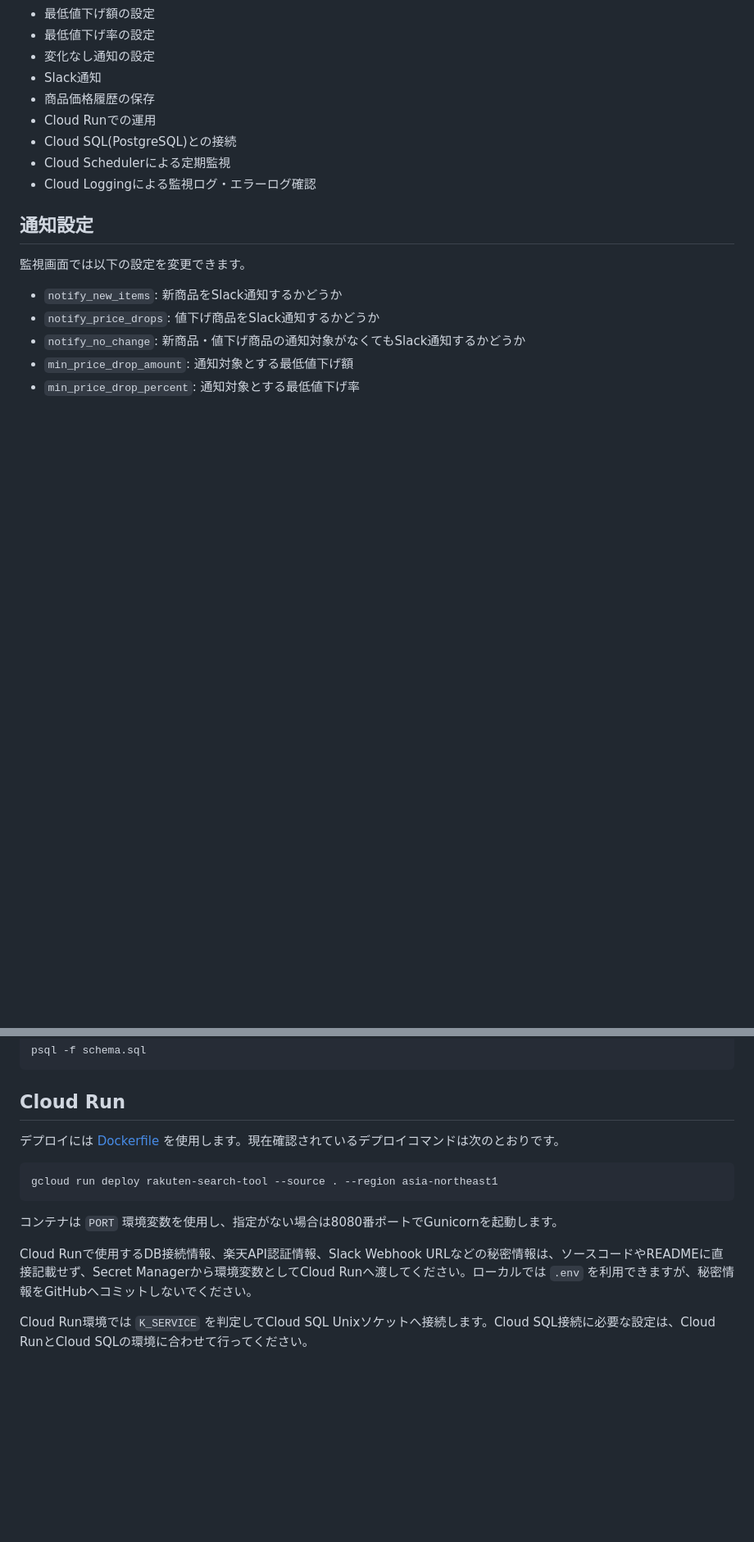
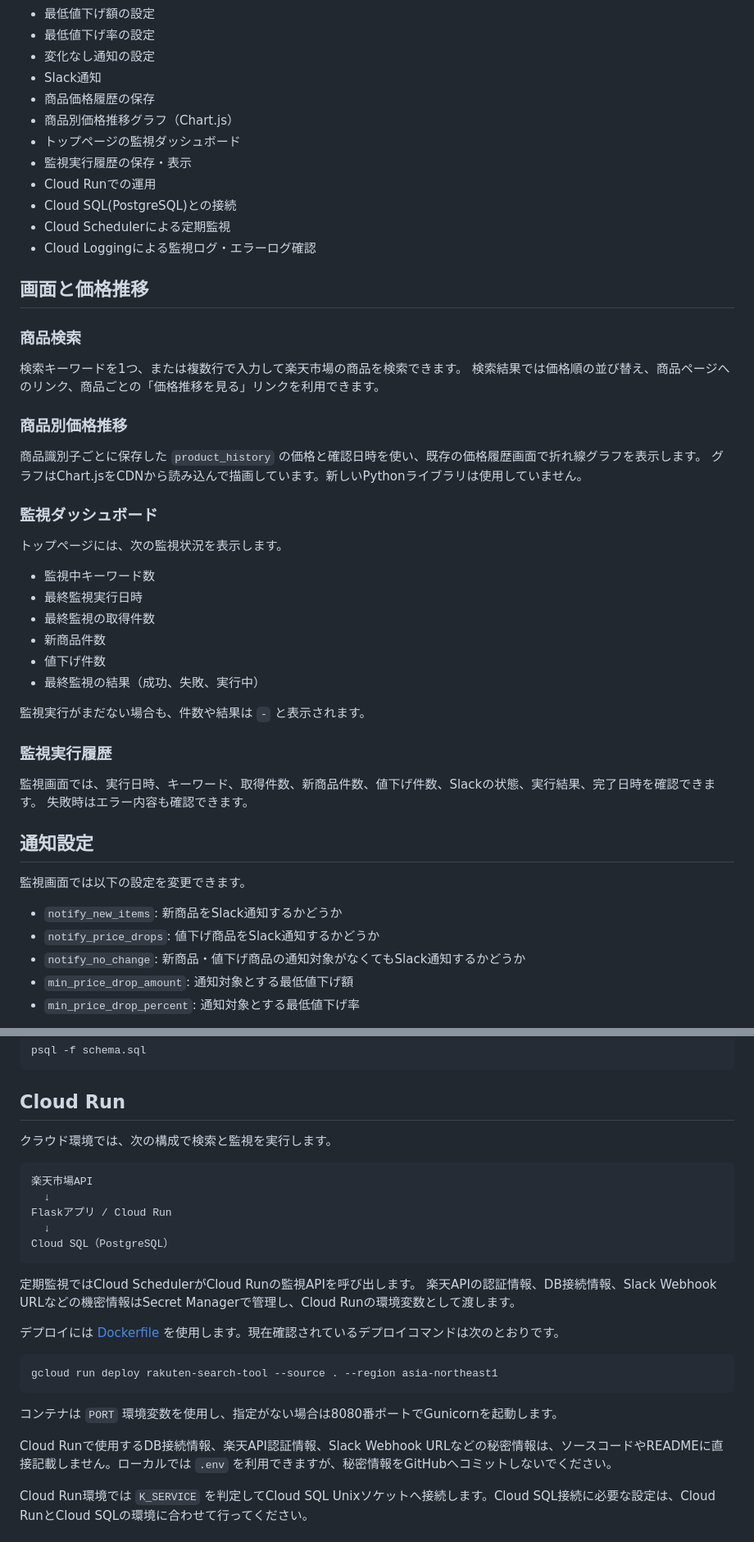
Before and after one commit to masae105/amazon-search-tool, a Markdown page: README.md, 2 parts joined by grey strips. Shown at 82% size. GitHub-like rendering; blank space fills up the shorter version.

````diff
--- a/README.md
+++ b/README.md
@@ -24,10 +26,43 @@ Cloud Run、Cloud SQL、Cloud Schedulerを利用して定期監視できます
 - 変化なし通知の設定
 - Slack通知
 - 商品価格履歴の保存
+- 商品別価格推移グラフ（Chart.js）
+- トップページの監視ダッシュボード
+- 監視実行履歴の保存・表示
 - Cloud Runでの運用
 - Cloud SQL(PostgreSQL)との接続
 - Cloud Schedulerによる定期監視
 - Cloud Loggingによる監視ログ・エラーログ確認
+
+## 画面と価格推移
+
+### 商品検索
+
+検索キーワードを1つ、または複数行で入力して楽天市場の商品を検索できます。
+検索結果では価格順の並び替え、商品ページへのリンク、商品ごとの「価格推移を見る」リンクを利用できます。
+
+### 商品別価格推移
+
+商品識別子ごとに保存した `product_history` の価格と確認日時を使い、既存の価格履歴画面で折れ線グラフを表示します。
+グラフはChart.jsをCDNから読み込んで描画しています。新しいPythonライブラリは使用していません。
+
+### 監視ダッシュボード
+
+トップページには、次の監視状況を表示します。
+
+- 監視中キーワード数
+- 最終監視実行日時
+- 最終監視の取得件数
+- 新商品件数
+- 値下げ件数
+- 最終監視の結果（成功、失敗、実行中）
+
+監視実行がまだない場合も、件数や結果は `-` と表示されます。
+
+### 監視実行履歴
+
+監視画面では、実行日時、キーワード、取得件数、新商品件数、値下げ件数、Slackの状態、実行結果、完了日時を確認できます。
+失敗時はエラー内容も確認できます。
 
 ## 通知設定
 
@@ -218,6 +293,19 @@ psql -f schema.sql
 
 ## Cloud Run
 
+クラウド環境では、次の構成で検索と監視を実行します。
+
+```text
+楽天市場API
+  ↓
+Flaskアプリ / Cloud Run
+  ↓
+Cloud SQL（PostgreSQL）
+```
+
+定期監視ではCloud SchedulerがCloud Runの監視APIを呼び出します。
+楽天APIの認証情報、DB接続情報、Slack Webhook URLなどの機密情報はSecret Managerで管理し、Cloud Runの環境変数として渡します。
+
 デプロイには [Dockerfile](Dockerfile) を使用します。現在確認されているデプロイコマンドは次のとおりです。
 
 ```bash
@@ -226,7 +314,7 @@ gcloud run deploy rakuten-search-tool --source . --region asia-northeast1
 
 コンテナは `PORT` 環境変数を使用し、指定がない場合は8080番ポートでGunicornを起動します。
 
-Cloud Runで使用するDB接続情報、楽天API認証情報、Slack Webhook URLなどの秘密情報は、ソースコードやREADMEに直接記載せず、Secret Managerから環境変数としてCloud Runへ渡してください。ローカルでは `.env` を利用できますが、秘密情報をGitHubへコミットしないでください。
+Cloud Runで使用するDB接続情報、楽天API認証情報、Slack Webhook URLなどの秘密情報は、ソースコードやREADMEに直接記載しません。ローカルでは `.env` を利用できますが、秘密情報をGitHubへコミットしないでください。
 
 Cloud Run環境では `K_SERVICE` を判定してCloud SQL Unixソケットへ接続します。Cloud SQL接続に必要な設定は、Cloud RunとCloud SQLの環境に合わせて行ってください。
 
````
Also changed, not shown: other parts of README.md (+45 -3 lines).
